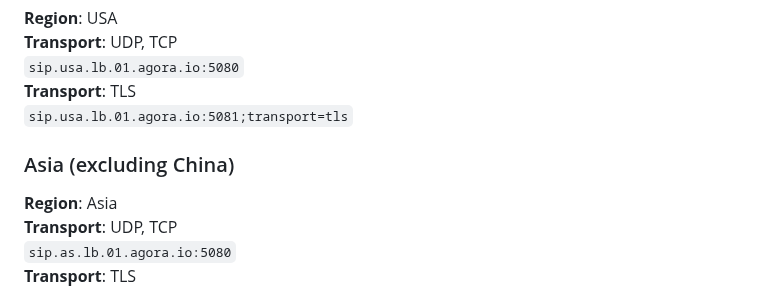
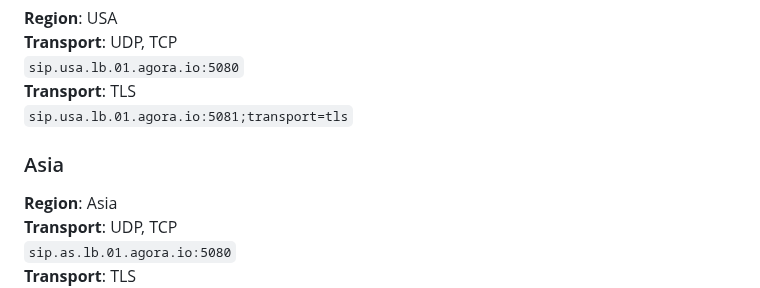
Before and after one commit to AgoraIO-Solutions/pstn-doc, a Markdown page: README.md, the part around the change. Drawn GitHub-style.

```diff
--- a/README.md
+++ b/README.md
@@ -370,7 +370,7 @@ This API allows you to cancel a previous call setup request using any of the thr
 **Transport**: TLS
      `sip.usa.lb.01.agora.io:5081;transport=tls`
 
-### Asia (excluding China)
+### Asia
 **Region**: Asia
 **Transport**: UDP, TCP
      `sip.as.lb.01.agora.io:5080`
```
